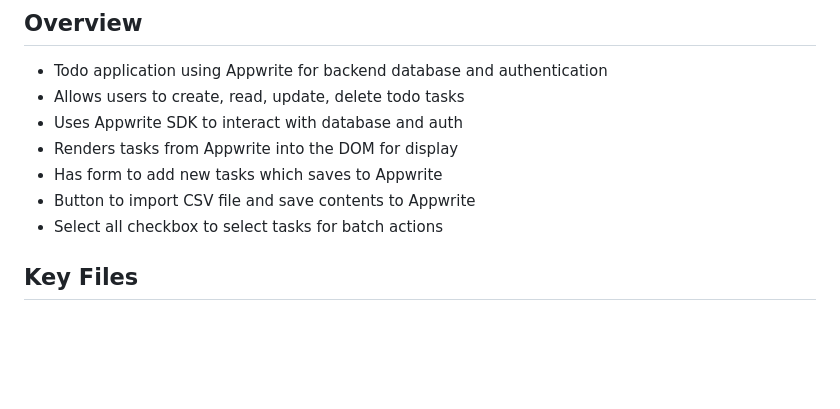
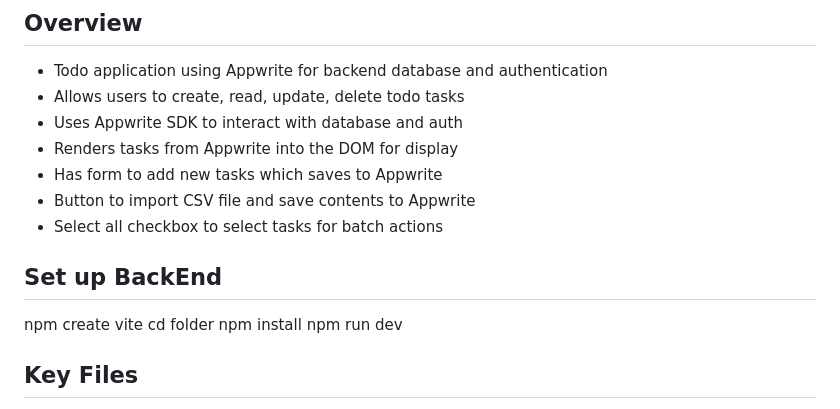
Before and after one commit to torarnehave1/todoapp, a Markdown page: public/readme.md, the part around the change. Drawn GitHub-style; blank space fills up the shorter version.

Commit message:
Update readme.md
Signed-off-by: torarnehave1 <159666877+torarnehave1@users.noreply.github.com>

```diff
--- a/public/readme.md
+++ b/public/readme.md
@@ -9,6 +9,13 @@
 - Has form to add new tasks which saves to Appwrite
 - Button to import CSV file and save contents to Appwrite
 - Select all checkbox to select tasks for batch actions
+
+## Set up BackEnd
+
+npm create vite
+cd folder
+npm install
+npm run dev
 
 ## Key Files
 
```
